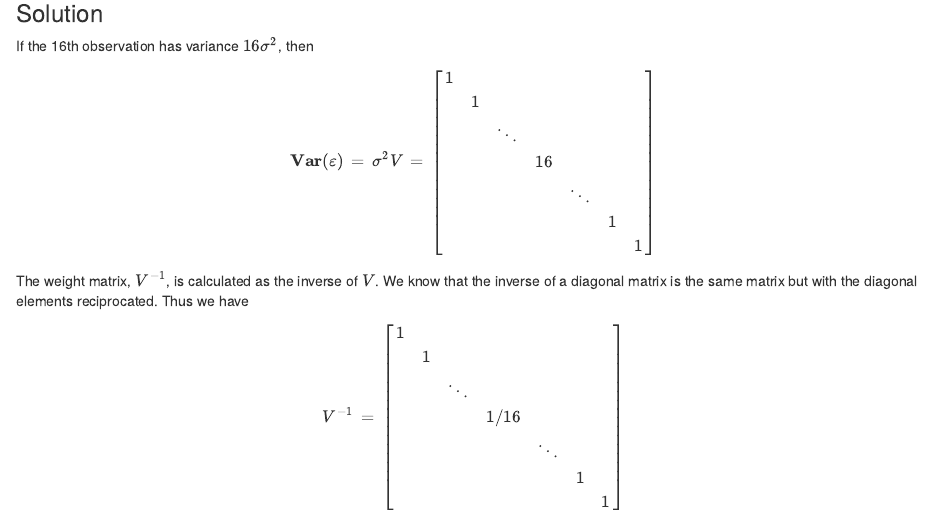
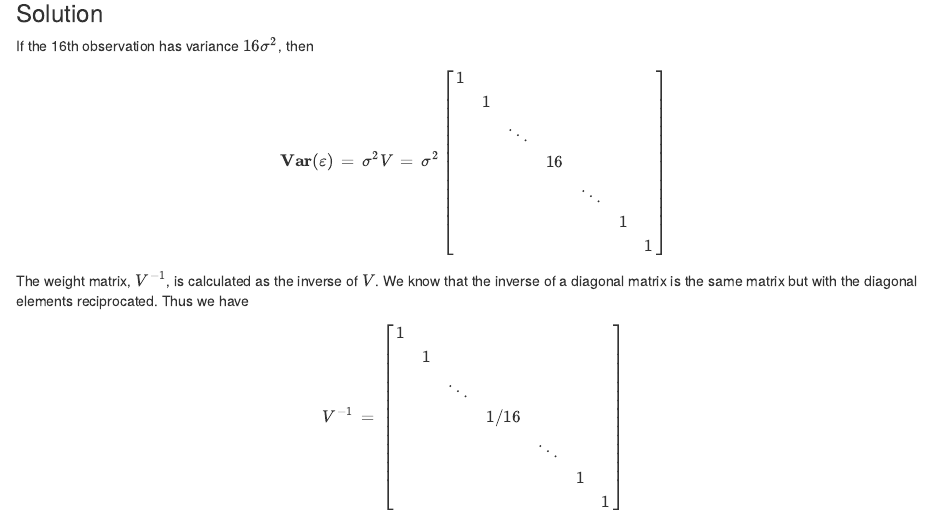
Before and after one commit to adamoshen/3553f21, an R Markdown document (04.Rmd): the page in a window 1100 px wide, from 830 px down. Rendered offline with R 4.5, knitr and Pandoc, with nearby package versions; drawn as R Markdown's standard HTML page in place of the format the file asks for.

Commit message:
Fix typo

```diff
--- a/04.Rmd
+++ b/04.Rmd
@@ -60,7 +60,7 @@ Obtain the parameter estimates using weighted least squares.
 If the 16th observation has variance $16\sigma^{2}$, then
 
 \[\textbf{Var}(\varepsilon) \,=\, \sigma^{2}V \,=\,
-\begin{bmatrix}1\\
+\sigma^{2}\begin{bmatrix}1\\
 &1\\
 & &\ddots\\
 & & &16\\
```
Also changed, not shown: docs/search.json, 1 other file.
